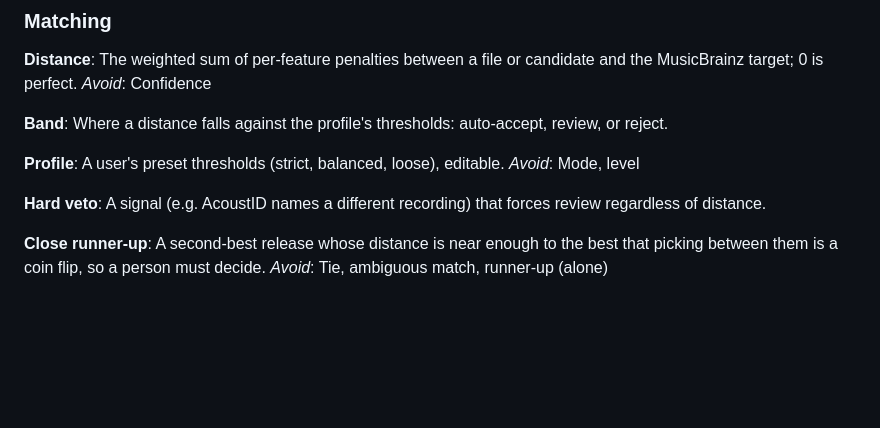
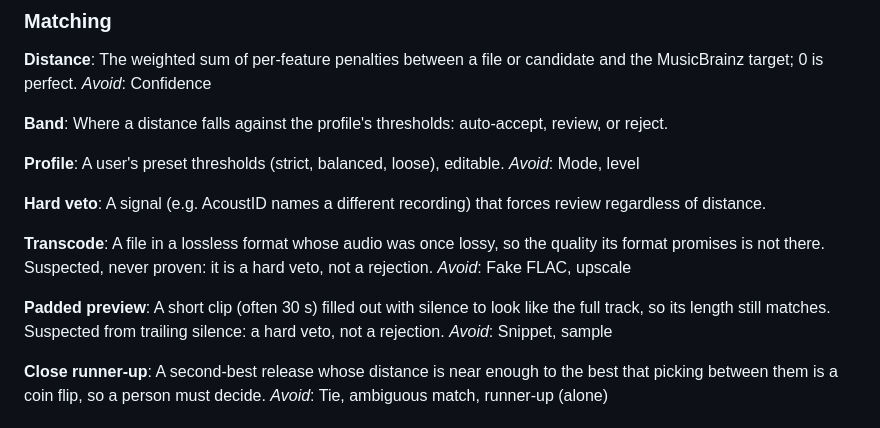
Before and after one commit to marameowra/mixsync, a Markdown page: CONTEXT.md, the part around the change. Rendered like a GitHub page; blank space fills up the shorter version.

Commit message:
docs(context): add Transcode and Padded preview, settled in #205 triage
Co-Authored-By: Claude Opus 5.5 <noreply@anthropic.com>

```diff
--- a/CONTEXT.md
+++ b/CONTEXT.md
@@ -36,6 +36,10 @@ One line per term. _Avoid_ lists synonyms not to use. Specs: [`docs/design/`](do
 
 **Hard veto**: A signal (e.g. AcoustID names a different recording) that forces review regardless of distance.
 
+**Transcode**: A file in a lossless format whose audio was once lossy, so the quality its format promises is not there. Suspected, never proven: it is a hard veto, not a rejection. _Avoid_: Fake FLAC, upscale
+
+**Padded preview**: A short clip (often 30 s) filled out with silence to look like the full track, so its length still matches. Suspected from trailing silence: a hard veto, not a rejection. _Avoid_: Snippet, sample
+
 **Close runner-up**: A second-best release whose distance is near enough to the best that picking between them is a coin flip, so a person must decide. _Avoid_: Tie, ambiguous match, runner-up (alone)
 
 ### Review
```
